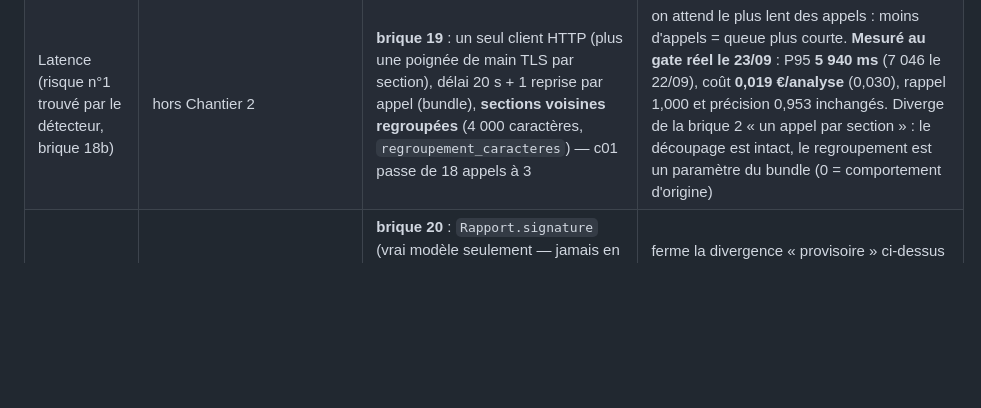
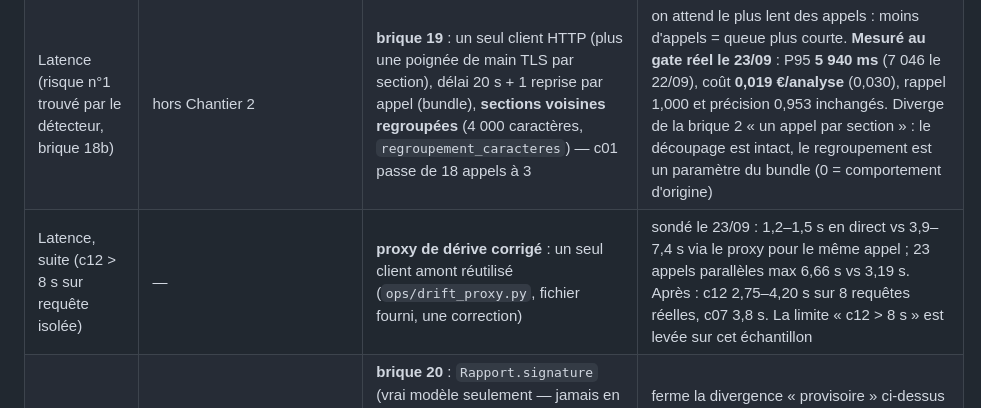
Before and after one commit to Ganda15/mardik-api-mlops_v2, a Markdown page: docs/spec-ch2-pilotage.md, the part around the change. Drawn GitHub-style; blank space fills up the shorter version.

Commit message:
docs: where the seconds went (probes), proxy fix measured on the real path — c12 2.75-4.20 s
Co-Authored-By: Claude Fable 5.1 <noreply@anthropic.com>

```diff
--- a/docs/spec-ch2-pilotage.md
+++ b/docs/spec-ch2-pilotage.md
@@ -87,6 +87,7 @@ Les cinq tests fournis de `tests/acceptance/test_observabilite.py` sont **verts
 | Rollback « via la chaîne » | le bouton appelle `redeploy` | **les deux** : le bouton agit sur la production (registre lu par la gateway) ; un workflow `rollback.yml` (`workflow_dispatch`, champs `acteur` et `motif`) agit sur le registre publié par la chaîne (artefact `registry-<version>`) et le re-publie en `-rollback` | décision d'Era du 23/09 ; `llmops.yml` reste intact, c'est un fichier à part. Limite dite : le runner ne voit pas la production locale, il agit sur l'état publié |
 | Cas de production dans le jeu d'éval | une ligne de plus dans `eval/attendus.jsonl`, rejouée par le gate | **un fichier à part, `eval/attendus_production.jsonl`**, rejoué par sa propre étape `eval.rejouer_production` (job `gate-evaluation`, bloquante), le filtre de chemin le surveille aussi | constaté le 23/09 sur le **premier cas réel** (`prod-req_0f26491a2c08`) : le test fourni `test_gate_evaluation_note_par_version` fige « les 12 contrats annotés » (`set(par_contrat) == {c01…c12}`) — un 13ᵉ contrat dans ce fichier le casse pour toujours, pas seulement à la fusion suivante. Le test n'a pas été touché ; c'est le dépôt qui s'y plie. Le rejeu reste bloquant : un cas de production en échec arrête la livraison |
 | Latence (risque n°1 trouvé par le détecteur, brique 18b) | hors Chantier 2 | **brique 19** : un seul client HTTP (plus une poignée de main TLS par section), délai 20 s + 1 reprise par appel (bundle), **sections voisines regroupées** (4 000 caractères, `regroupement_caracteres`) — c01 passe de 18 appels à 3 | on attend le plus lent des appels : moins d'appels = queue plus courte. **Mesuré au gate réel le 23/09** : P95 **5 940 ms** (7 046 le 22/09), coût **0,019 €/analyse** (0,030), rappel 1,000 et précision 0,953 inchangés. Diverge de la brique 2 « un appel par section » : le découpage est intact, le regroupement est un paramètre du bundle (0 = comportement d'origine) |
+| Latence, suite (c12 > 8 s sur requête isolée) | — | **proxy de dérive corrigé** : un seul client amont réutilisé (`ops/drift_proxy.py`, fichier fourni, une correction) | sondé le 23/09 : 1,2–1,5 s en direct vs 3,9–7,4 s via le proxy pour le même appel ; 23 appels parallèles max 6,66 s vs 3,19 s. Après : c12 2,75–4,20 s sur 8 requêtes réelles, c07 3,8 s. La limite « c12 > 8 s » est levée sur cet échantillon |
 | Référence de la dérive (suite) | signature calculée par le gate, portée par le manifeste | **brique 20** : `Rapport.signature` (vrai modèle seulement — jamais en MOCK), `manifest.signature`, le watcher lit celle de la version active et retombe sur `eval/thresholds.yml` sinon ; `ops.deploy publier --rapport` publie depuis un rapport sauvegardé | ferme la divergence « provisoire » ci-dessus : v2.3.0 publiée localement avec la signature du gate réel (0,9915 / 0,0 / 12). En CI le manifeste reste sans signature tant que le gate réel ne tourne pas dans la chaîne (brique 21) |
 | Gate réel et livraison (réserve A2, `modele-ci`) | idée de David : tag `eval-ok/<sha>` | **brique 21** : `gate-reel.yml` (manuel, Azure, secrets d'Era, rapport en artefact, tag `eval-ok/<sha>`) ; `llmops.yml` refuse de publier sans ce tag **si** la variable de dépôt `MARDIK_EXIGER_EVAL_OK=1`, et publie alors depuis le vrai rapport | la variable évite de bloquer `main` avant que les secrets existent — poser les secrets et la variable est l'action d'Era ; le workflow n'a pas encore tourné (dit tel quel) |
 | Mesures du gate | un fichier `eval/.metrics_eval.jsonl` | `EVAL_METRICS_PATH` (tmp dans les tests) | trouvé le 23/09 : les suites de tests en MOCK y avaient écrit 486 lignes et 7,23 € de faux coûts à côté des vraies mesures |
```
Also changed, not shown: docs/exploitation.md (+8 -0 lines).
